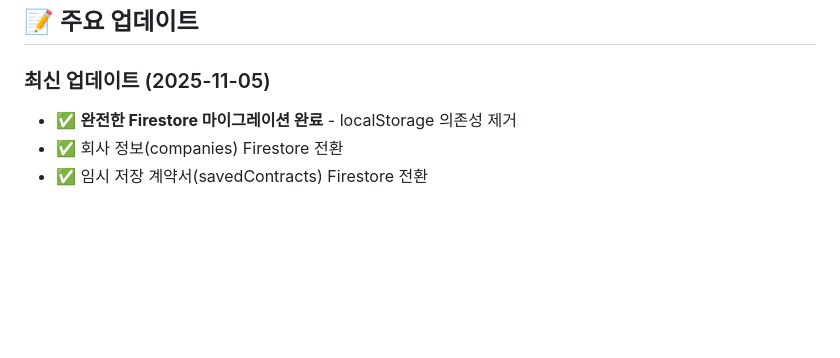
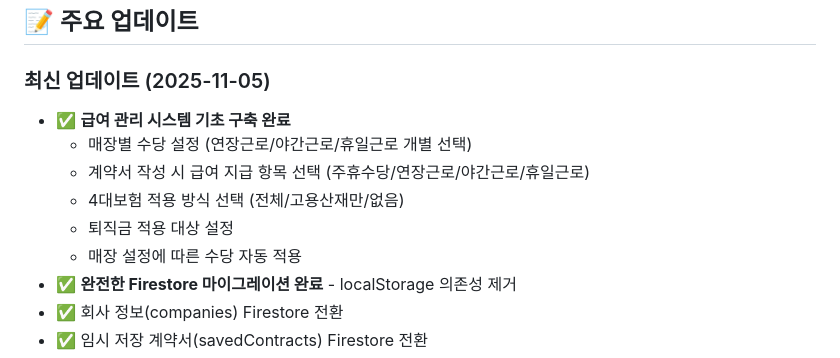
Before and after one commit to uhi13088/mannamsalon-admin-system, a Markdown page: README.md, the part around the change. Drawn GitHub-style; blank space fills up the shorter version.

Commit message:
문서: 급여 관리 시스템 업데이트 내용 추가

```diff
--- a/README.md
+++ b/README.md
@@ -108,6 +108,12 @@ firebase deploy --only hosting
 ## 📝 주요 업데이트
 
 ### 최신 업데이트 (2025-11-05)
+- ✅ **급여 관리 시스템 기초 구축 완료**
+  - 매장별 수당 설정 (연장근로/야간근로/휴일근로 개별 선택)
+  - 계약서 작성 시 급여 지급 항목 선택 (주휴수당/연장근로/야간근로/휴일근로)
+  - 4대보험 적용 방식 선택 (전체/고용산재만/없음)
+  - 퇴직금 적용 대상 설정
+  - 매장 설정에 따른 수당 자동 적용
 - ✅ **완전한 Firestore 마이그레이션 완료** - localStorage 의존성 제거
 - ✅ 회사 정보(companies) Firestore 전환
 - ✅ 임시 저장 계약서(savedContracts) Firestore 전환
```
